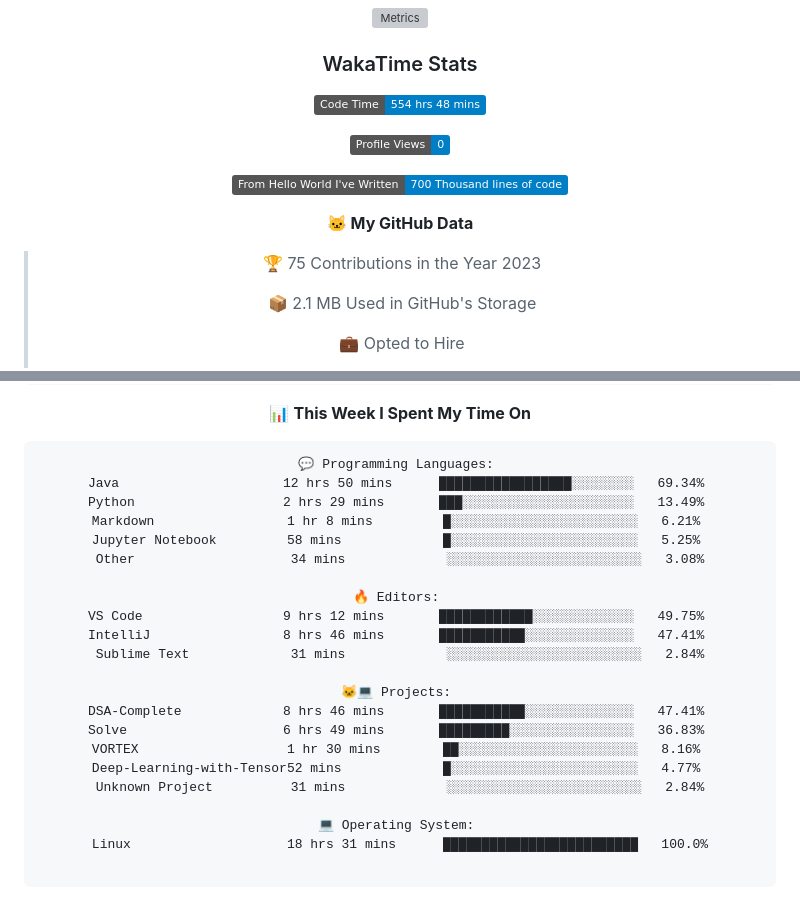
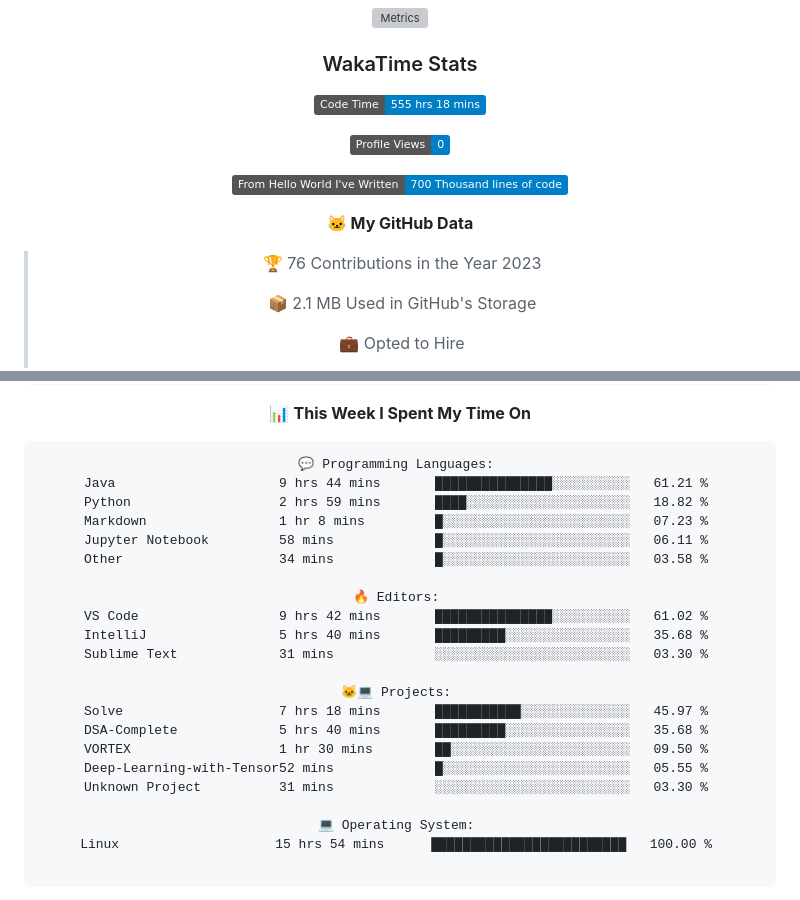
Before and after one commit to indrapaul824/indrapaul824, a Markdown page: README.md, 2 parts joined by grey strips. Rendered like a GitHub page; folded sections open; badges without logos; grey boxes are pictures that could not be loaded.

Commit message:
Updated with Dev Metrics

````diff
--- a/README.md
+++ b/README.md
@@ -149,7 +149,7 @@ Domain | Technology/Tool
 
 ### WakaTime Stats
 <!--START_SECTION:waka-->
-![Code Time](http://img.shields.io/badge/Code%20Time-554%20hrs%2048%20mins-blue)
+![Code Time](http://img.shields.io/badge/Code%20Time-555%20hrs%2018%20mins-blue)
 
 ![Profile Views](http://img.shields.io/badge/Profile%20Views-0-blue)
 
@@ -157,7 +157,7 @@ Domain | Technology/Tool
 
 **🐱 My GitHub Data**
 
-> 🏆 75 Contributions in the Year 2023
+> 🏆 76 Contributions in the Year 2023
  >
 > 📦 2.1 MB Used in GitHub's Storage
  >
@@ -182,26 +182,26 @@ Domain | Technology/Tool
 
 ```text
 💬 Programming Languages:
-Java                     12 hrs 50 mins      █████████████████░░░░░░░░   69.34%
-Python                   2 hrs 29 mins       ███░░░░░░░░░░░░░░░░░░░░░░   13.49%
-Markdown                 1 hr 8 mins         █░░░░░░░░░░░░░░░░░░░░░░░░   6.21%
-Jupyter Notebook         58 mins             █░░░░░░░░░░░░░░░░░░░░░░░░   5.25%
-Other                    34 mins             ░░░░░░░░░░░░░░░░░░░░░░░░░   3.08%
+Java                     9 hrs 44 mins       ███████████████░░░░░░░░░░   61.21 %
+Python                   2 hrs 59 mins       ████░░░░░░░░░░░░░░░░░░░░░   18.82 %
+Markdown                 1 hr 8 mins         █░░░░░░░░░░░░░░░░░░░░░░░░   07.23 %
+Jupyter Notebook         58 mins             █░░░░░░░░░░░░░░░░░░░░░░░░   06.11 %
+Other                    34 mins             █░░░░░░░░░░░░░░░░░░░░░░░░   03.58 %
 
 🔥 Editors:
-VS Code                  9 hrs 12 mins       ████████████░░░░░░░░░░░░░   49.75%
-IntelliJ                 8 hrs 46 mins       ███████████░░░░░░░░░░░░░░   47.41%
-Sublime Text             31 mins             ░░░░░░░░░░░░░░░░░░░░░░░░░   2.84%
+VS Code                  9 hrs 42 mins       ███████████████░░░░░░░░░░   61.02 %
+IntelliJ                 5 hrs 40 mins       █████████░░░░░░░░░░░░░░░░   35.68 %
+Sublime Text             31 mins             ░░░░░░░░░░░░░░░░░░░░░░░░░   03.30 %
 
 🐱‍💻 Projects:
-DSA-Complete             8 hrs 46 mins       ███████████░░░░░░░░░░░░░░   47.41%
-Solve                    6 hrs 49 mins       █████████░░░░░░░░░░░░░░░░   36.83%
-VORTEX                   1 hr 30 mins        ██░░░░░░░░░░░░░░░░░░░░░░░   8.16%
-Deep-Learning-with-Tensor52 mins             █░░░░░░░░░░░░░░░░░░░░░░░░   4.77%
-Unknown Project          31 mins             ░░░░░░░░░░░░░░░░░░░░░░░░░   2.84%
+Solve                    7 hrs 18 mins       ███████████░░░░░░░░░░░░░░   45.97 %
+DSA-Complete             5 hrs 40 mins       █████████░░░░░░░░░░░░░░░░   35.68 %
+VORTEX                   1 hr 30 mins        ██░░░░░░░░░░░░░░░░░░░░░░░   09.50 %
+Deep-Learning-with-Tensor52 mins             █░░░░░░░░░░░░░░░░░░░░░░░░   05.55 %
+Unknown Project          31 mins             ░░░░░░░░░░░░░░░░░░░░░░░░░   03.30 %
 
 💻 Operating System:
-Linux                    18 hrs 31 mins      █████████████████████████   100.0%
+Linux                    15 hrs 54 mins      █████████████████████████   100.00 %
 
 ```
 
````
Also changed, not shown: other parts of README.md (+5 -5 lines).
